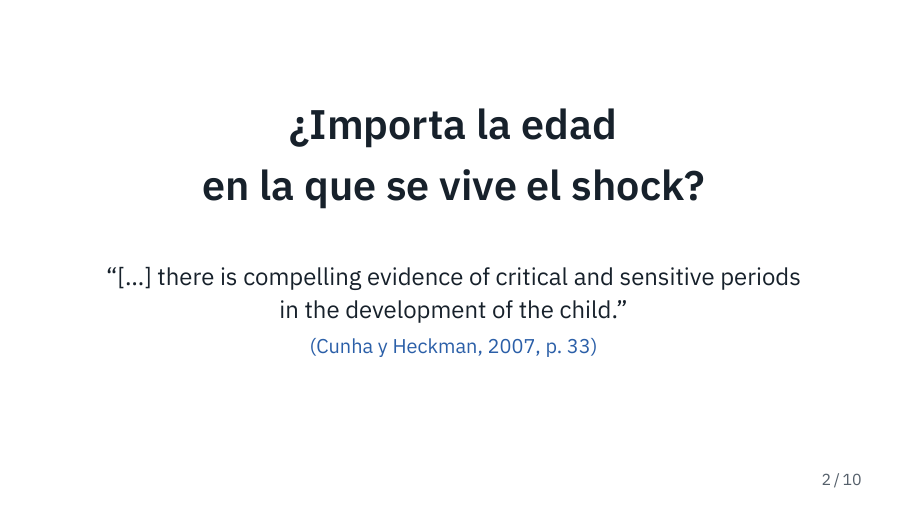
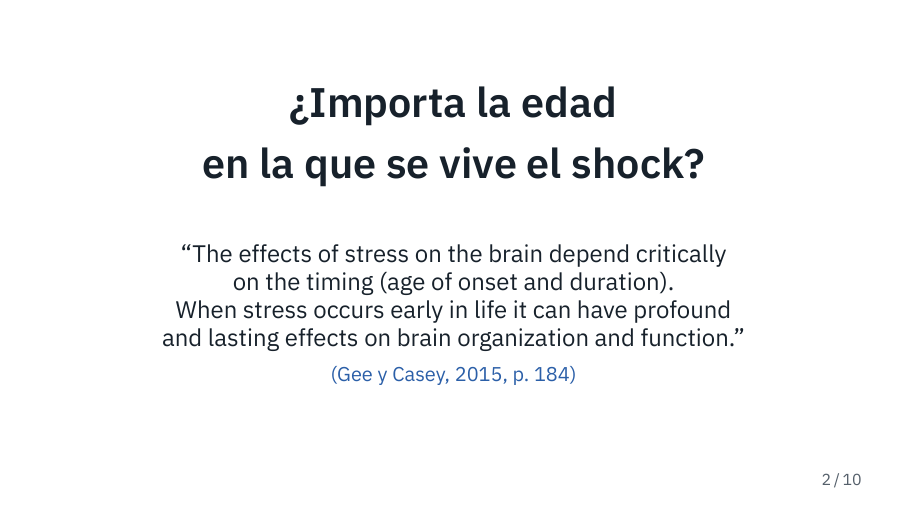
Before and after one commit to jedr1-ship-it/TALIS, LaTeX slides (presentacion/advisor.tex): page 2 of 10. Compiled offline with XeLaTeX.

Commit message:
Presentación: cita de Gee y Casey (2015, p. 184) sobre la edad de exposición al estrés
Co-Authored-By: Claude Opus 5.5 <noreply@anthropic.com>
Claude-Session: https://claude.ai/code/session_01UqKvCdoWhpNY2WRQ7PFfps

```diff
--- a/presentacion/advisor.tex
+++ b/presentacion/advisor.tex
@@ -80,10 +80,12 @@ Salud mental adulta \cita{(Persson y Rossin-Slater, 2018)}\par}
 \begin{center}
 {\huge\bfseries ¿Importa la edad\\[2mm] en la que se vive el shock?\par}
 \vspace{10mm}
-{\large “[…] there is compelling evidence of critical and sensitive periods\\[1mm]
-in the development of the child.”\par}
+{\large “The effects of stress on the brain depend critically\\
+on the timing (age of onset and duration).\\
+When stress occurs early in life it can have profound\\
+and lasting effects on brain organization and function.”\par}
 \vspace{2mm}
-{\small\color{acc}(Cunha y Heckman, 2007, p.~33)\par}
+{\small\color{acc}(Gee y Casey, 2015, p.~184)\par}
 \end{center}
 \vfill
 \end{frame}
```
Also changed, not shown: presentacion/advisor.pdf.
